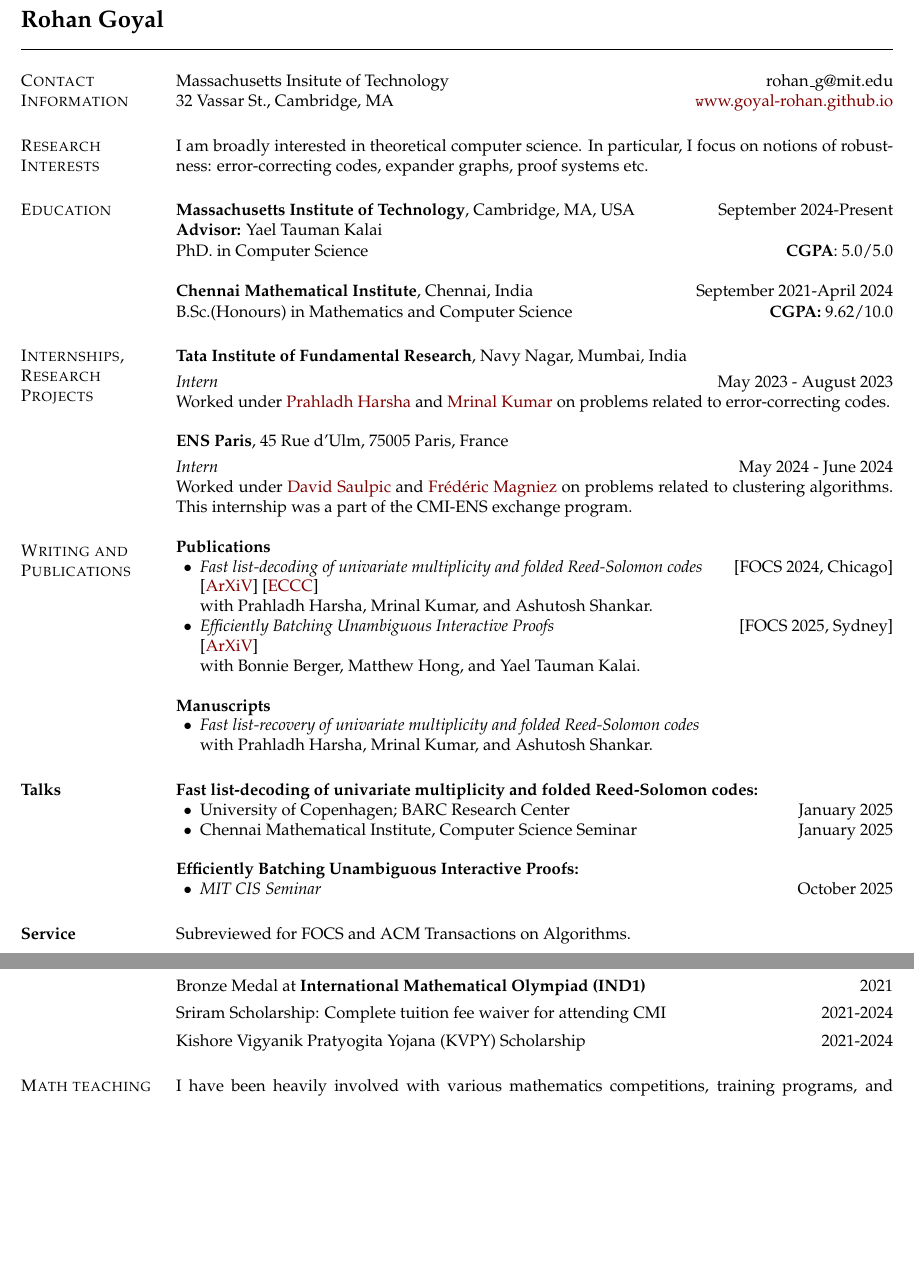
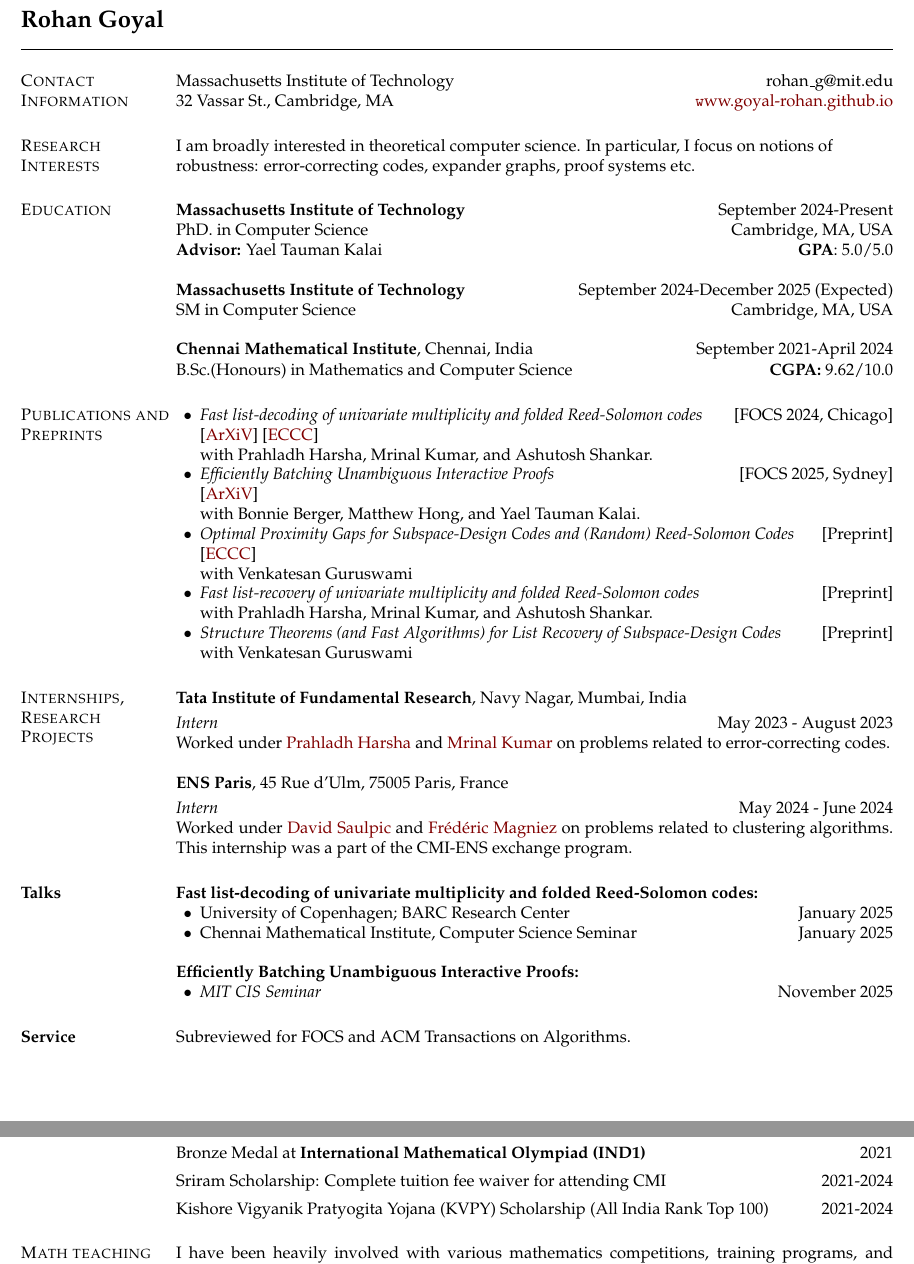
Before and after one commit to goyal-rohan/goyal-rohan.github.io, a LaTeX CV (assets/files/rohan-cv-short.tex): two parts of pages 1 and 2 of 2, joined at a grey line, cut so that both start at the same text, the shorter picture padded with empty space. Compiled offline with pdfLaTeX.

Commit message:
cv-update

```diff
--- a/assets/files/rohan-cv-short.tex
+++ b/assets/files/rohan-cv-short.tex
@@ -61,24 +61,24 @@
 
 \begin{resume}
 \section{\sc Contact Information}
-Massachusetts Insitute of Technology \hfill {rohan\textunderscore g@mit.edu}\\
+Massachusetts Institute of Technology \hfill {rohan\textunderscore g@mit.edu}\\
 32 Vassar St., Cambridge, MA \hfill \href{https://goyal-rohan.github.io/}{\texttt www.goyal-rohan.github.io}
 
 \section{\sc Research Interests}
-I am broadly interested in theoretical computer science. In particular, I focus on notions of robustness: error-correcting codes, expander graphs, proof systems etc.
+I am broadly interested in theoretical computer science. In particular, I focus on notions of \\
+robustness: error-correcting codes, expander graphs, proof systems etc.
 %----------------------------------------------------------------------------------------
 %	EDUCATION
 %----------------------------------------------------------------------------------------
 \section{\sc Education}
 
 
-{\bf Massachusetts Institute of Technology}, Cambridge, MA, USA \hfill September 2024-Present\\
-{\bf Advisor:} Yael Tauman Kalai
+{\bf Massachusetts Institute of Technology} \hfill September 2024-Present\\
+PhD. in Computer Science\hfill Cambridge, MA, USA\\
+{\bf Advisor:} Yael Tauman Kalai\hfill {\bf GPA}: 5.0/5.0
 
-\vspace{-0.4cm}
-PhD. in Computer Science\hfill {\bf CGPA}: 5.0/5.0
-
-
+{\bf Massachusetts Institute of Technology} \hfill September 2024-December 2025 (Expected)\\
+SM in Computer Science \hfill Cambridge, MA, USA
 
 {\bf Chennai Mathematical Institute}, Chennai, India \hfill September 2021-April 2024
 
@@ -86,6 +86,31 @@
 B.Sc.(Honours) in Mathematics and Computer Science{\hfill{\bf CGPA:} 9.62/10.0}
 
 
+
+
+\section{\sc Publications and Preprints}
+
+%G., Prahladh Harsha, Mrinal Kumar, Ashutosh Shankar, 2023. Near Linear Time for List Decoding Multiplicity Codes. \hfill \href{}{arxiv} \href{}{eccc}
+
+
+\begin{list2}
+    \item \textit{Fast list-decoding of univariate multiplicity and folded Reed-Solomon codes} {\hfill[FOCS 2024, Chicago]}
+    [\href{https://arxiv.org/abs/2311.17841}{ArXiV}]
+    [\href{https://eccc.weizmann.ac.il/report/2023/185/}{ECCC}]\\
+     with Prahladh Harsha, Mrinal Kumar, and Ashutosh Shankar.
+    \item \textit{Efficiently Batching Unambiguous Interactive Proofs} {\hfill [FOCS 2025, Sydney]}\\
+    {[\href{https://arxiv.org/abs/2510.19075}{ArXiV}]}\\
+    with Bonnie Berger, Matthew Hong, and Yael Tauman Kalai.
+    \item \textit{Optimal Proximity Gaps for Subspace-Design Codes and (Random) Reed-Solomon Codes}{\hfill [Preprint]}\\
+    {[\href{https://eccc.weizmann.ac.il/report/2025/166/}{ECCC}]}\\
+    with Venkatesan Guruswami
+
+    \item \textit{Fast list-recovery of univariate multiplicity and folded Reed-Solomon codes}{\hfill [Preprint]}\\
+    with Prahladh Harsha, Mrinal Kumar, and Ashutosh Shankar.
+
+    \item \textit{Structure Theorems (and Fast Algorithms) for List Recovery of Subspace-Design Codes}{\hfill [Preprint]}\\
+    with Venkatesan Guruswami
+\end{list2}
 
 
 %----------------------------------------------------------------------------------------
@@ -106,28 +131,6 @@
 
 
 
-\section{\sc Writing and Publications}
-
-%G., Prahladh Harsha, Mrinal Kumar, Ashutosh Shankar, 2023. Near Linear Time for List Decoding Multiplicity Codes. \hfill \href{}{arxiv} \href{}{eccc}
-
-\vspace{-.1cm}
-
-{\bf Publications}
-\begin{list2}
-    \item \textit{Fast list-decoding of univariate multiplicity and folded Reed-Solomon codes} {\hfill[FOCS 2024, Chicago]}
-    [\href{https://arxiv.org/abs/2311.17841}{ArXiV}]
-    [\href{https://eccc.weizmann.ac.il/report/2023/185/}{ECCC}]\\
-     with Prahladh Harsha, Mrinal Kumar, and Ashutosh Shankar.
-    \item \textit{Efficiently Batching Unambiguous Interactive Proofs} {\hfill [FOCS 2025, Sydney]}\\
-    {[\href{https://arxiv.org/abs/2510.19075}{ArXiV}]}\\
-    with Bonnie Berger, Matthew Hong, and Yael Tauman Kalai.
-\end{list2}
-
-{\bf Manuscripts}
-\begin{list2}
-    \item \textit{Fast list-recovery of univariate multiplicity and folded Reed-Solomon codes}\\
-    with Prahladh Harsha, Mrinal Kumar, and Ashutosh Shankar.
-\end{list2}
 
 \section{Talks}
 {\bf Fast list-decoding of univariate multiplicity and folded Reed-Solomon codes:}
@@ -138,8 +141,10 @@
 
 {\bf Efficiently Batching Unambiguous Interactive Proofs:}
 \begin{list2}
-    \item \textit{MIT CIS Seminar} {\hfill October 2025}
+    \item \textit{MIT CIS Seminar} {\hfill November 2025}
 \end{list2}
+
+
 
 \section{Service}
 Subreviewed for FOCS and ACM Transactions on Algorithms.
@@ -172,7 +177,7 @@
 Sriram Scholarship: Complete tuition fee waiver for attending CMI\hfill 2021-2024
 
 \vspace*{-2.5mm}
-Kishore Vigyanik Pratyogita Yojana (KVPY) Scholarship \hfill 2021-2024
+Kishore Vigyanik Pratyogita Yojana (KVPY) Scholarship (All India Rank Top 100) \hfill 2021-2024
 
 \section{\sc Math teaching experience and outreach}
 %--Matholy--
```
Also changed, not shown: assets/files/rohan-cv-short.pdf.
